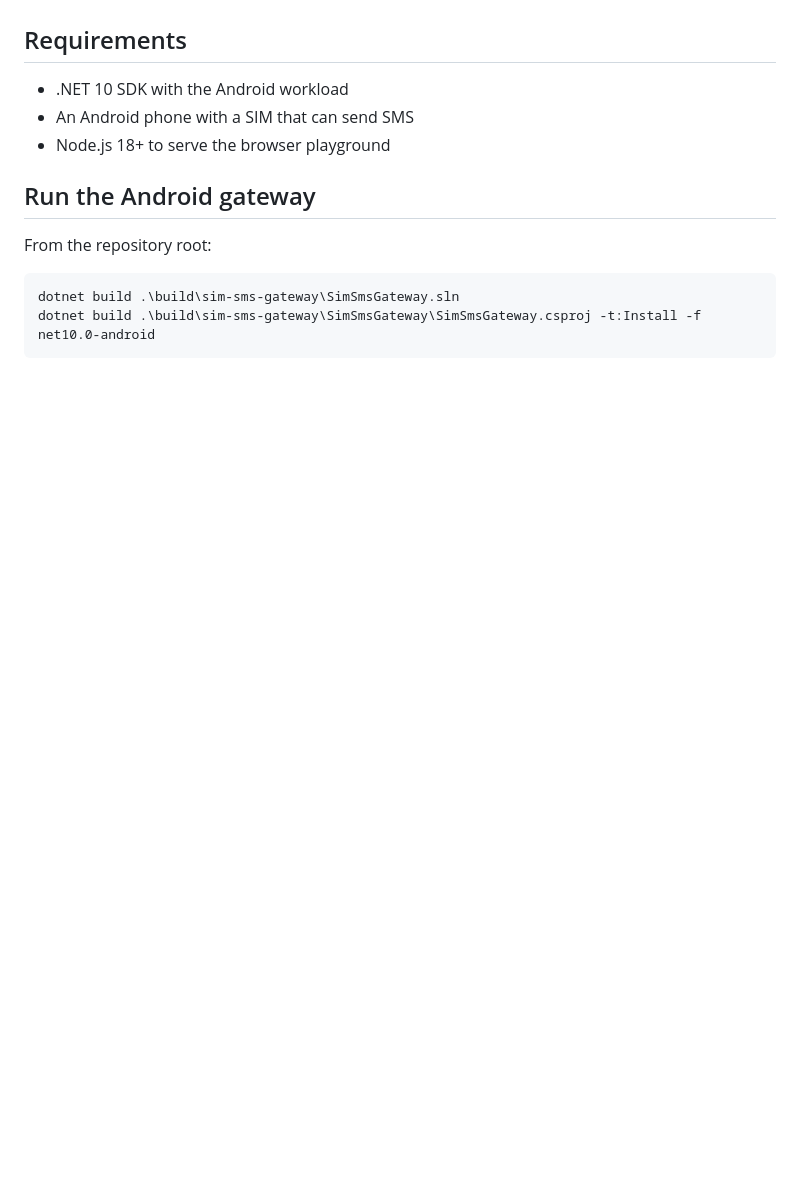
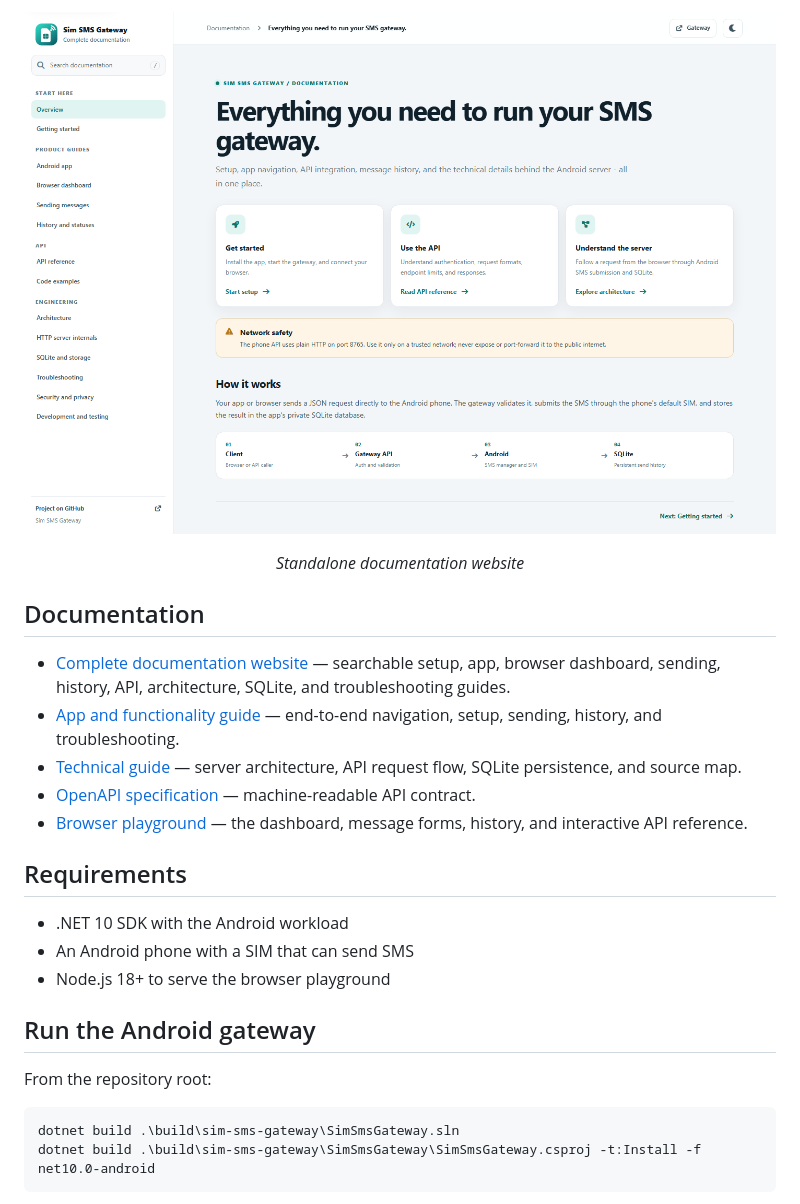
Before and after one commit to kjagdeesh/Sim-SMS-Gateway, a Markdown page: README.md, the part around one of its changes. Drawn GitHub-style; pictures changed too: web/screenshots/documentation.png (added); blank space fills up the shorter version.

```diff
--- a/README.md
+++ b/README.md
@@ -10,3 +25,15 @@ Sim SMS Gateway is a self-hosted Android SMS gateway. The Android app exposes a
+<p align="center">
+  <img src="web/screenshots/documentation.png" alt="Sim SMS Gateway documentation website with searchable navigation and product guides" width="100%">
+</p>
+<p align="center"><em>Standalone documentation website</em></p>
+
+## Documentation
+
+- [Complete documentation website](web/docs/index.html) — searchable setup, app, browser dashboard, sending, history, API, architecture, SQLite, and troubleshooting guides.
+- [App and functionality guide](APP_GUIDE.md) — end-to-end navigation, setup, sending, history, and troubleshooting.
+- [Technical guide](TECHNICAL_GUIDE.md) — server architecture, API request flow, SQLite persistence, and source map.
+- [OpenAPI specification](web/openapi.json) — machine-readable API contract.
+- [Browser playground](web/index.html) — the dashboard, message forms, history, and interactive API reference.
 
 ## Requirements
 
```
Also changed, not shown: other parts of README.md (+25 -10 lines), web/screenshots/website-home-desktop.png (added).
